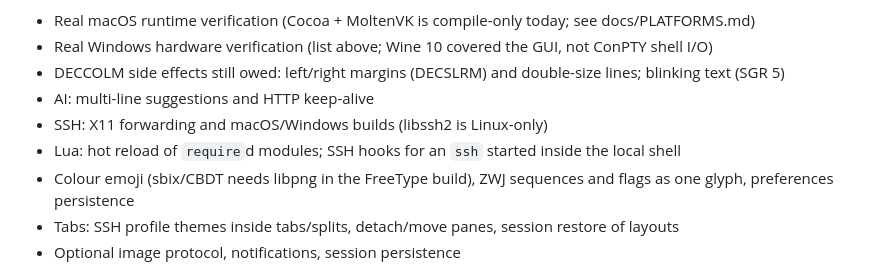
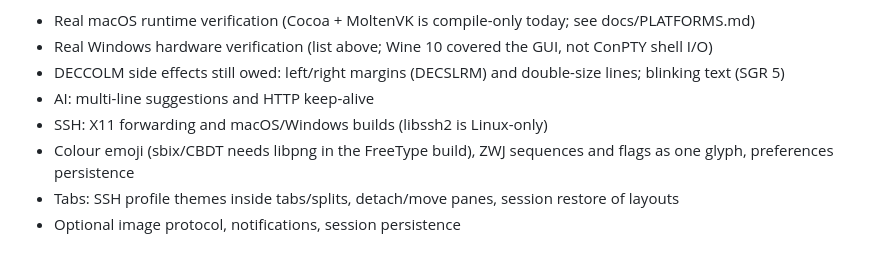
Before and after one commit to AndrewGrayYouNeeK/Death-terminal-, a Markdown page: ISSUES.md, the part around the change. Drawn GitHub-style.

Commit message:
Drop the Lua reload items from the open list.
The checkboxes in this branch already mark required-module reload and the local-shell ssh hook done.

Co-authored-by: Andrew Gray <AndrewGrayYouNeeK@users.noreply.github.com>

```diff
--- a/ISSUES.md
+++ b/ISSUES.md
@@ -225,7 +225,6 @@ The old "~40%, no UTF-8 / full-screen apps / AI / SSH / Lua" line is out of date
 - DECCOLM side effects still owed: left/right margins (DECSLRM) and double-size lines; blinking text (SGR 5)
 - AI: multi-line suggestions and HTTP keep-alive
 - SSH: X11 forwarding and macOS/Windows builds (libssh2 is Linux-only)
-- Lua: hot reload of `require`d modules; SSH hooks for an `ssh` started inside the local shell
 - Colour emoji (sbix/CBDT needs libpng in the FreeType build), ZWJ sequences and flags as one glyph, preferences persistence
 - Tabs: SSH profile themes inside tabs/splits, detach/move panes, session restore of layouts
 - Optional image protocol, notifications, session persistence
```
